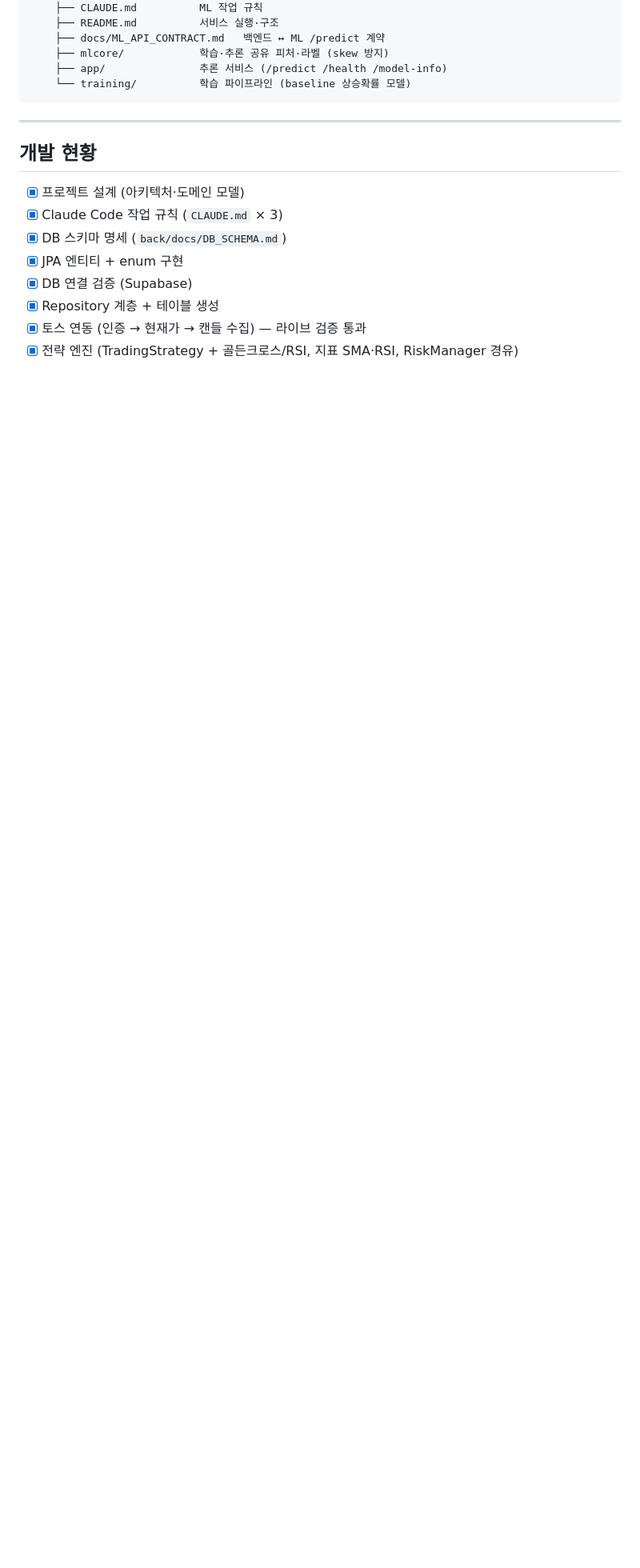
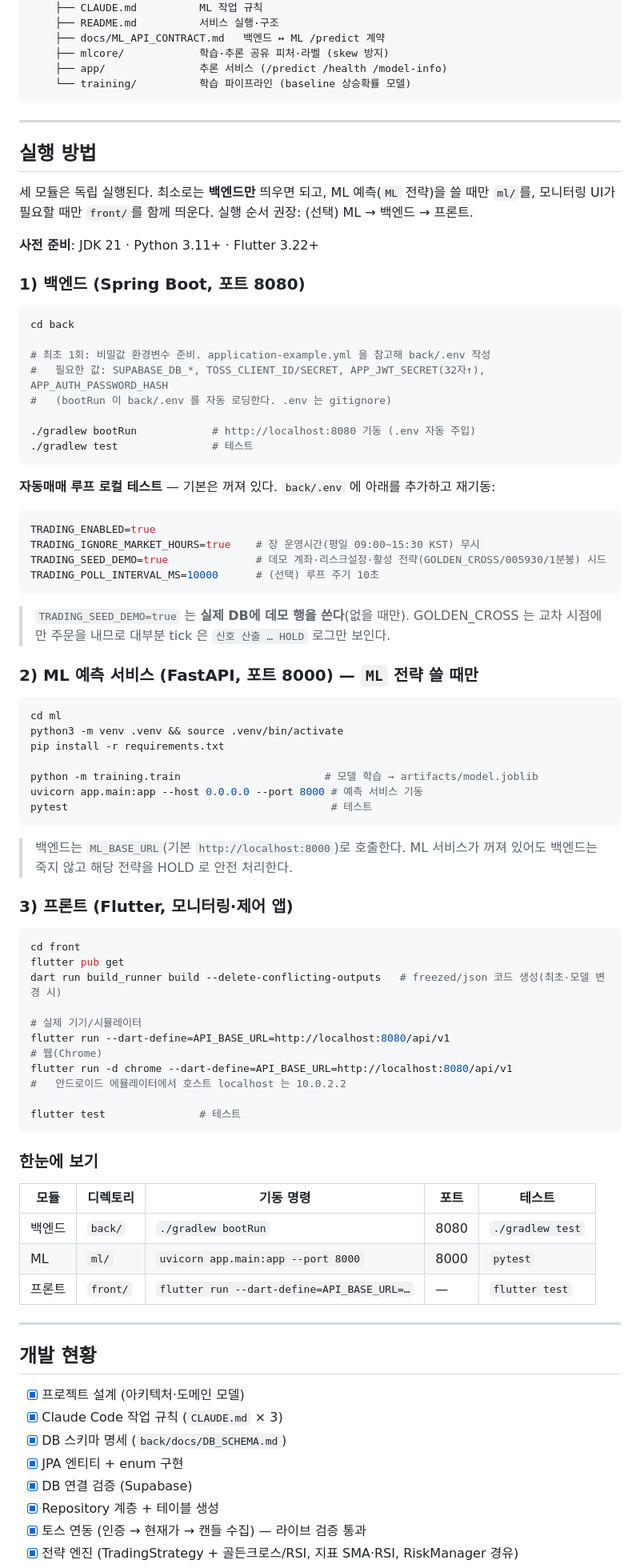
Before and after one commit to Theron02/tossOpenApiTest, a Markdown page: README.md, the part around the change. Shown at 80% size. Drawn GitHub-style; blank space fills up the shorter version.

Commit message:
docs: README 에 실행 방법(백엔드·ML·프론트) 정리
각 모듈 기동/테스트 명령, 자동매매 루프 로컬 테스트 플래그, 포트 요약표 추가.

Co-Authored-By: Claude Opus 4.8 <noreply@anthropic.com>

````diff
--- a/README.md
+++ b/README.md
@@ -101,6 +101,76 @@ tossOpenApiTest/
 
 ---
 
+## 실행 방법
+
+세 모듈은 독립 실행된다. 최소로는 **백엔드만** 띄우면 되고, ML 예측(`ML` 전략)을 쓸 때만 `ml/`를,
+모니터링 UI가 필요할 때만 `front/`를 함께 띄운다. 실행 순서 권장: (선택) ML → 백엔드 → 프론트.
+
+**사전 준비**: JDK 21 · Python 3.11+ · Flutter 3.22+
+
+### 1) 백엔드 (Spring Boot, 포트 8080)
+
+```bash
+cd back
+
+# 최초 1회: 비밀값 환경변수 준비. application-example.yml 을 참고해 back/.env 작성
+#   필요한 값: SUPABASE_DB_*, TOSS_CLIENT_ID/SECRET, APP_JWT_SECRET(32자↑), APP_AUTH_PASSWORD_HASH
+#   (bootRun 이 back/.env 를 자동 로딩한다. .env 는 gitignore)
+
+./gradlew bootRun            # http://localhost:8080 기동 (.env 자동 주입)
+./gradlew test               # 테스트
+```
+
+**자동매매 루프 로컬 테스트** — 기본은 꺼져 있다. `back/.env` 에 아래를 추가하고 재기동:
+```env
+TRADING_ENABLED=true
+TRADING_IGNORE_MARKET_HOURS=true    # 장 운영시간(평일 09:00~15:30 KST) 무시
+TRADING_SEED_DEMO=true              # 데모 계좌·리스크설정·활성 전략(GOLDEN_CROSS/005930/1분봉) 시드
+TRADING_POLL_INTERVAL_MS=10000      # (선택) 루프 주기 10초
+```
+> `TRADING_SEED_DEMO=true` 는 **실제 DB에 데모 행을 쓴다**(없을 때만). GOLDEN_CROSS 는 교차 시점에만
+> 주문을 내므로 대부분 tick 은 `신호 산출 … HOLD` 로그만 보인다.
+
+### 2) ML 예측 서비스 (FastAPI, 포트 8000) — `ML` 전략 쓸 때만
+
+```bash
+cd ml
+python3 -m venv .venv && source .venv/bin/activate
+pip install -r requirements.txt
+
+python -m training.train                       # 모델 학습 → artifacts/model.joblib
+uvicorn app.main:app --host 0.0.0.0 --port 8000 # 예측 서비스 기동
+pytest                                          # 테스트
+```
+> 백엔드는 `ML_BASE_URL`(기본 `http://localhost:8000`)로 호출한다. ML 서비스가 꺼져 있어도 백엔드는
+> 죽지 않고 해당 전략을 HOLD 로 안전 처리한다.
+
+### 3) 프론트 (Flutter, 모니터링·제어 앱)
+
+```bash
+cd front
+flutter pub get
+dart run build_runner build --delete-conflicting-outputs   # freezed/json 코드 생성(최초·모델 변경 시)
+
+# 실제 기기/시뮬레이터
+flutter run --dart-define=API_BASE_URL=http://localhost:8080/api/v1
+# 웹(Chrome)
+flutter run -d chrome --dart-define=API_BASE_URL=http://localhost:8080/api/v1
+#   안드로이드 에뮬레이터에서 호스트 localhost 는 10.0.2.2
+
+flutter test               # 테스트
+```
+
+### 한눈에 보기
+
+| 모듈 | 디렉토리 | 기동 명령 | 포트 | 테스트 |
+|---|---|---|---|---|
+| 백엔드 | `back/` | `./gradlew bootRun` | 8080 | `./gradlew test` |
+| ML | `ml/` | `uvicorn app.main:app --port 8000` | 8000 | `pytest` |
+| 프론트 | `front/` | `flutter run --dart-define=API_BASE_URL=…` | — | `flutter test` |
+
+---
+
 ## 개발 현황
 
 - [x] 프로젝트 설계 (아키텍처·도메인 모델)
````
